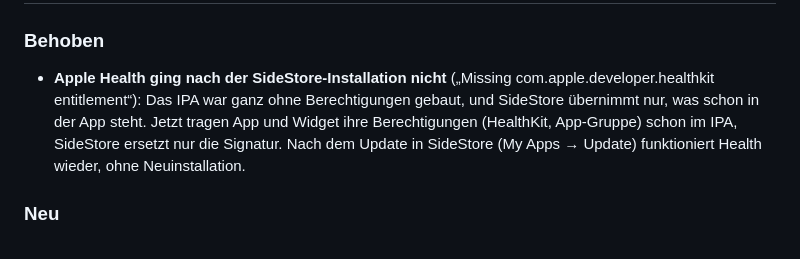
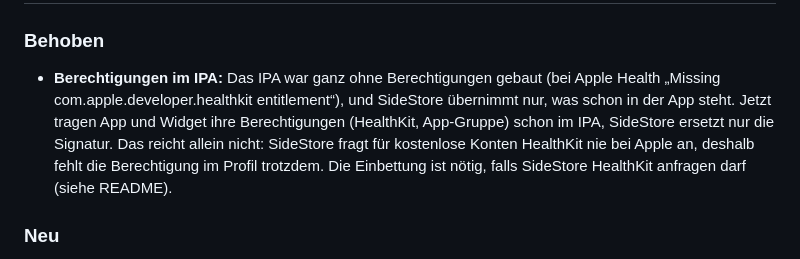
Before and after one commit to Congamer69/Purrtion, a Markdown page: CHANGELOG.md, the part around the change. Drawn GitHub-style.

```diff
--- a/CHANGELOG.md
+++ b/CHANGELOG.md
@@ -3,7 +3,7 @@
 ## 2.4.3 – Apple Health mit SideStore repariert (iPhone) – 25. Oktober 2026
 
 ### Behoben
-- **Apple Health ging nach der SideStore-Installation nicht** („Missing com.apple.developer.healthkit entitlement“): Das IPA war ganz ohne Berechtigungen gebaut, und SideStore übernimmt nur, was schon in der App steht. Jetzt tragen App und Widget ihre Berechtigungen (HealthKit, App-Gruppe) schon im IPA, SideStore ersetzt nur die Signatur. Nach dem Update in SideStore (My Apps → Update) funktioniert Health wieder, ohne Neuinstallation.
+- **Berechtigungen im IPA:** Das IPA war ganz ohne Berechtigungen gebaut (bei Apple Health „Missing com.apple.developer.healthkit entitlement“), und SideStore übernimmt nur, was schon in der App steht. Jetzt tragen App und Widget ihre Berechtigungen (HealthKit, App-Gruppe) schon im IPA, SideStore ersetzt nur die Signatur. Das reicht allein nicht: SideStore fragt für kostenlose Konten HealthKit nie bei Apple an, deshalb fehlt die Berechtigung im Profil trotzdem. Die Einbettung ist nötig, falls SideStore HealthKit anfragen darf (siehe README).
 
 ### Neu
 - **Aktivitätskalorien unter Apple Health:** Ob Purrtion deine aktiven Kalorien liest, stellst du jetzt unter Profil → Apple Health ein. Unter Ziele → Kalorien & Makros legst du nur noch fest, wie viel davon aufs Ziel angerechnet wird.
```
Also changed, not shown: README.md (+2 -1 lines), distribution/README.md (+2 -1 lines).
